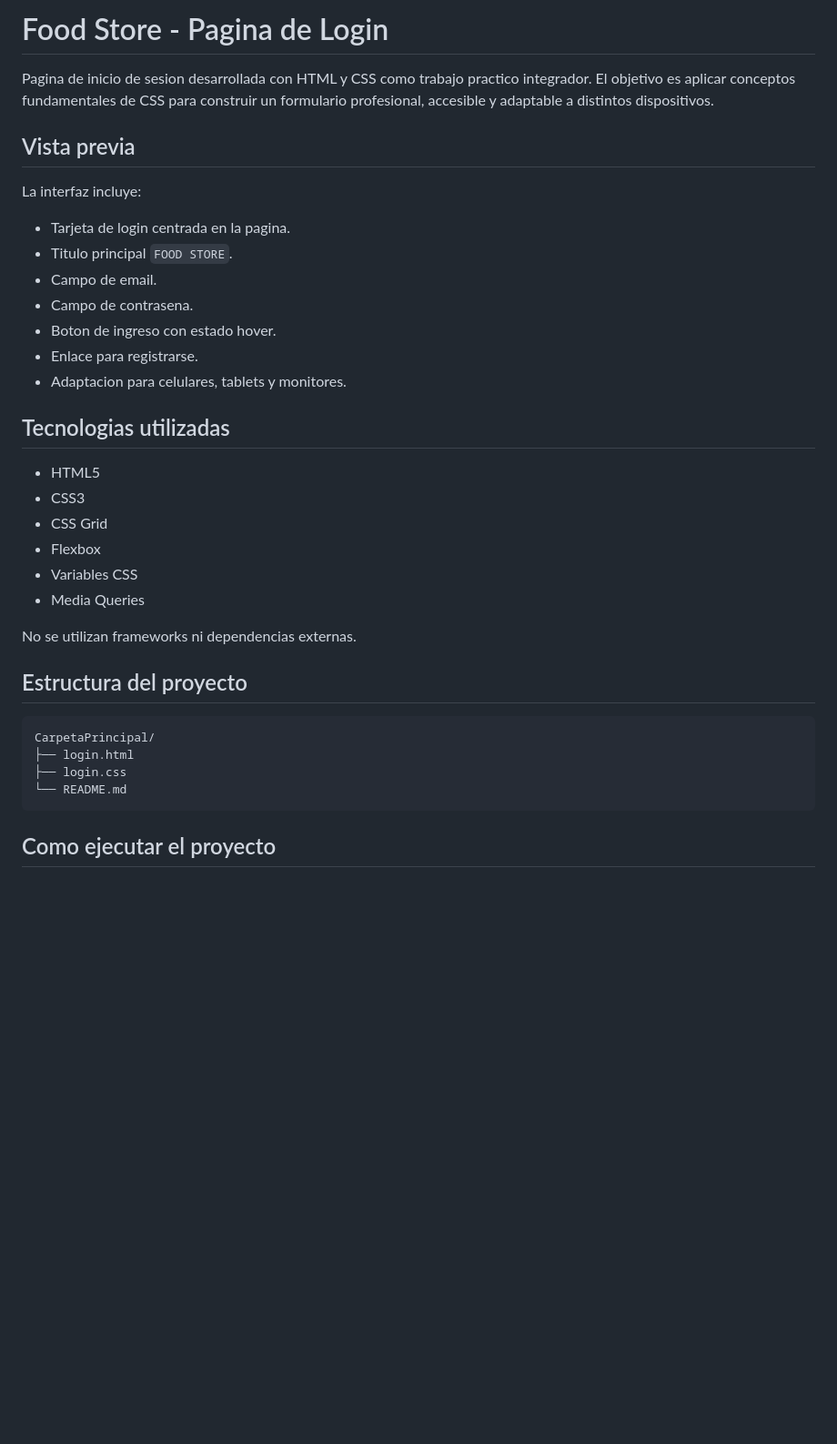
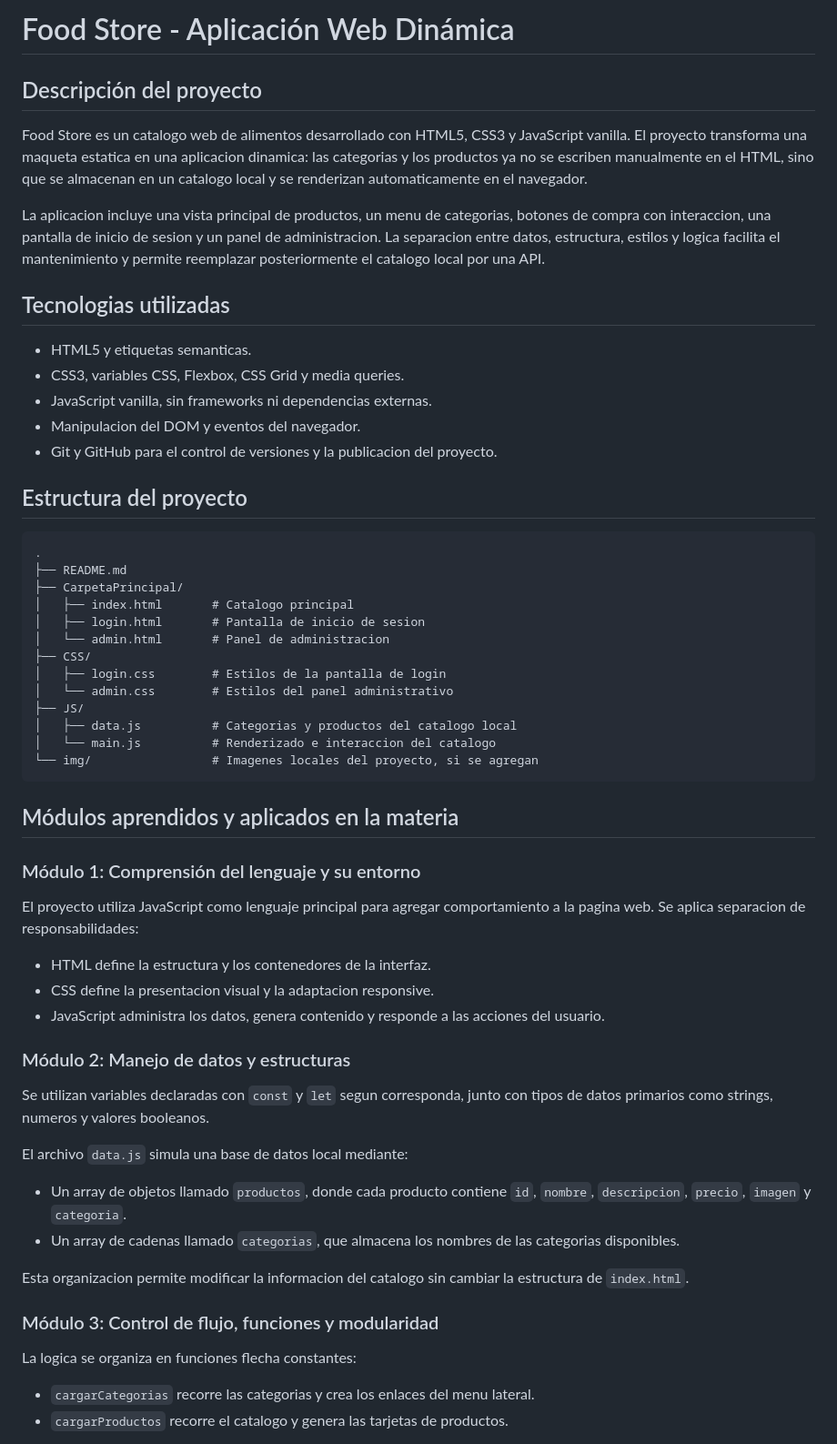
Before and after one commit to LucasMoreira-git/tp-persistencia-JavaScript, a Markdown page: README.md, the part around one of its changes. Shown at 91% size. GitHub-like rendering; blank space fills up the shorter version.

Commit message:
Segundo commit

````diff
--- a/README.md
+++ b/README.md
@@ -1,37 +1,62 @@
-# Food Store - Pagina de Login
+# Food Store - Aplicación Web Dinámica
 
-Pagina de inicio de sesion desarrollada con HTML y CSS como trabajo practico integrador. El objetivo es aplicar conceptos fundamentales de CSS para construir un formulario profesional, accesible y adaptable a distintos dispositivos.
+## Descripción del proyecto
 
-## Vista previa
+Food Store es un catalogo web de alimentos desarrollado con HTML5, CSS3 y JavaScript vanilla. El proyecto transforma una maqueta estatica en una aplicacion dinamica: las categorias y los productos ya no se escriben manualmente en el HTML, sino que se almacenan en un catalogo local y se renderizan automaticamente en el navegador.
 
-La interfaz incluye:
-
-- Tarjeta de login centrada en la pagina.
-- Titulo principal `FOOD STORE`.
-- Campo de email.
-- Campo de contrasena.
-- Boton de ingreso con estado hover.
-- Enlace para registrarse.
-- Adaptacion para celulares, tablets y monitores.
+La aplicacion incluye una vista principal de productos, un menu de categorias, botones de compra con interaccion, una pantalla de inicio de sesion y un panel de administracion. La separacion entre datos, estructura, estilos y logica facilita el mantenimiento y permite reemplazar posteriormente el catalogo local por una API.
 
 ## Tecnologias utilizadas
 
-- HTML5
-- CSS3
-- CSS Grid
-- Flexbox
-- Variables CSS
-- Media Queries
-
-No se utilizan frameworks ni dependencias externas.
+- HTML5 y etiquetas semanticas.
+- CSS3, variables CSS, Flexbox, CSS Grid y media queries.
+- JavaScript vanilla, sin frameworks ni dependencias externas.
+- Manipulacion del DOM y eventos del navegador.
+- Git y GitHub para el control de versiones y la publicacion del proyecto.
 
 ## Estructura del proyecto
 
 ```text
-CarpetaPrincipal/
-├── login.html
-├── login.css
-└── README.md
+.
+├── README.md
+├── CarpetaPrincipal/
+│   ├── index.html       # Catalogo principal
+│   ├── login.html       # Pantalla de inicio de sesion
+│   └── admin.html       # Panel de administracion
+├── CSS/
+│   ├── login.css        # Estilos de la pantalla de login
+│   └── admin.css        # Estilos del panel administrativo
+├── JS/
+│   ├── data.js          # Categorias y productos del catalogo local
+│   └── main.js          # Renderizado e interaccion del catalogo
+└── img/                 # Imagenes locales del proyecto, si se agregan
 ```
 
-## Como ejecutar el proyecto
+## Módulos aprendidos y aplicados en la materia
+
+### Módulo 1: Comprensión del lenguaje y su entorno
+
+El proyecto utiliza JavaScript como lenguaje principal para agregar comportamiento a la pagina web. Se aplica separacion de responsabilidades:
+
+- HTML define la estructura y los contenedores de la interfaz.
+- CSS define la presentacion visual y la adaptacion responsive.
+- JavaScript administra los datos, genera contenido y responde a las acciones del usuario.
+
+### Módulo 2: Manejo de datos y estructuras
+
+Se utilizan variables declaradas con `const` y `let` segun corresponda, junto con tipos de datos primarios como strings, numeros y valores booleanos.
+
+El archivo `data.js` simula una base de datos local mediante:
+
+- Un array de objetos llamado `productos`, donde cada producto contiene `id`, `nombre`, `descripcion`, `precio`, `imagen` y `categoria`.
+- Un array de cadenas llamado `categorias`, que almacena los nombres de las categorias disponibles.
+
+Esta organizacion permite modificar la informacion del catalogo sin cambiar la estructura de `index.html`.
+
+### Módulo 3: Control de flujo, funciones y modularidad
+
+La logica se organiza en funciones flecha constantes:
+
+- `cargarCategorias` recorre las categorias y crea los enlaces del menu lateral.
+- `cargarProductos` recorre el catalogo y genera las tarjetas de productos.
+
````
Also changed, not shown: other parts of README.md (+33 -58 lines).
